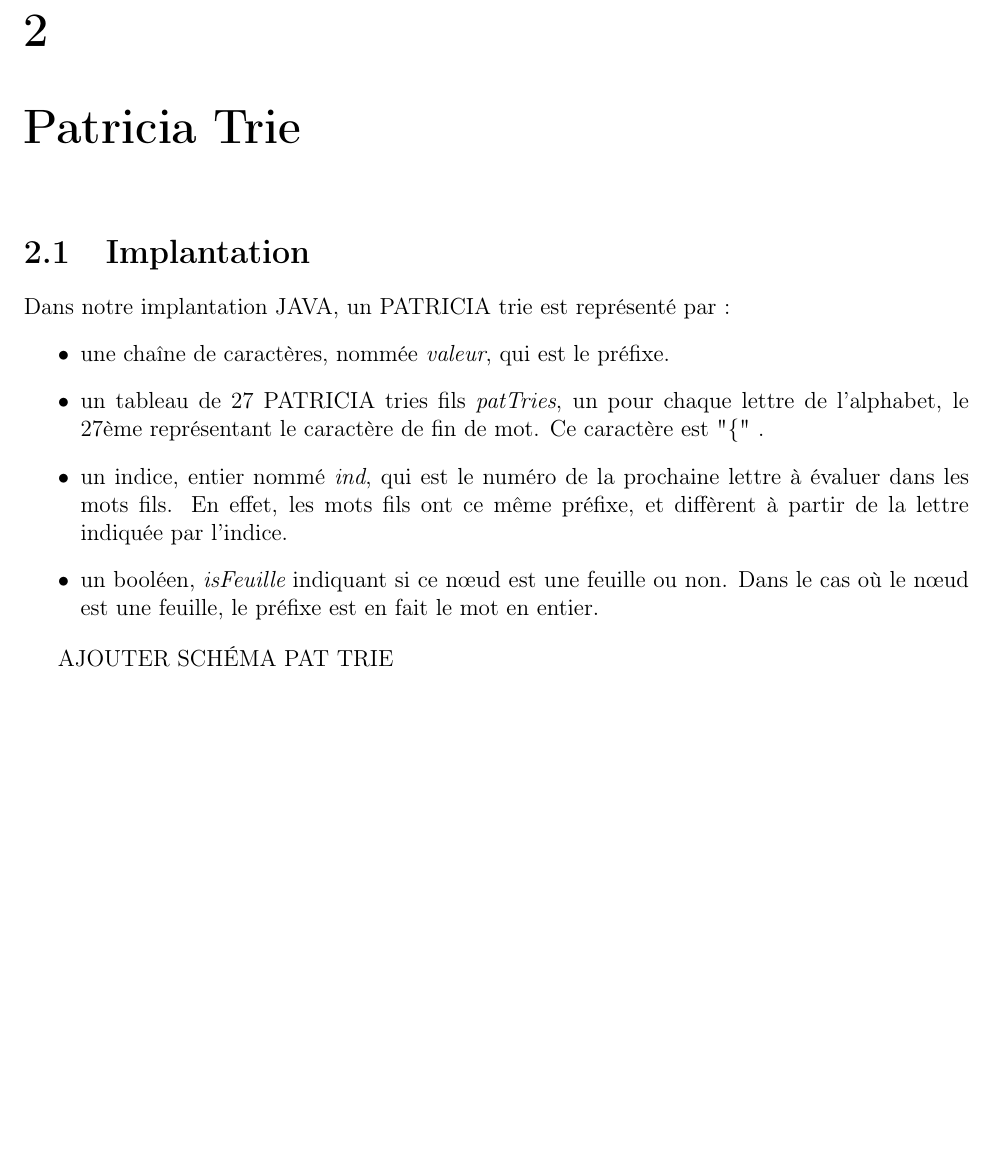
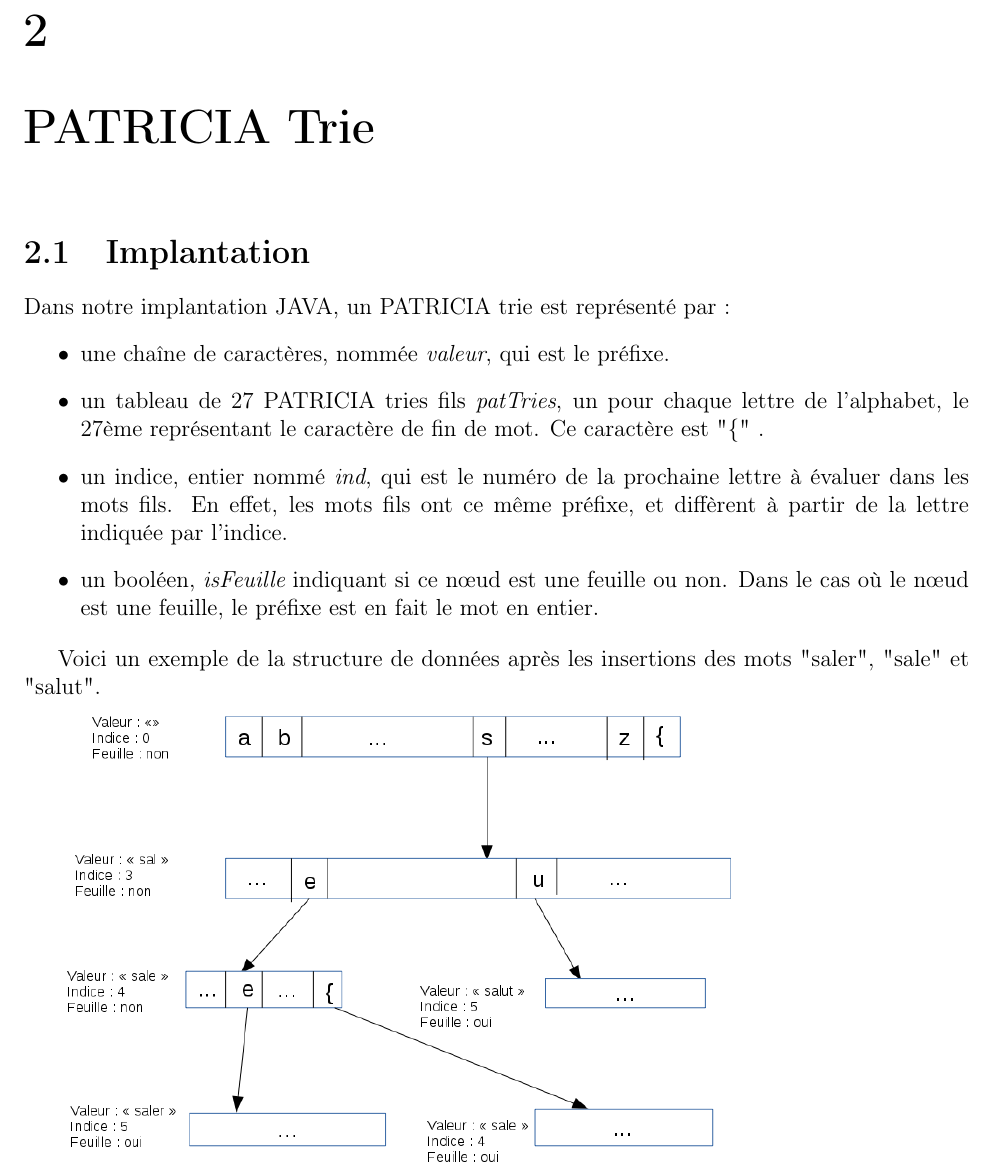
Before and after one commit to Shaolans/Projet_ALGAV_trie, a LaTeX document (rapport/rapport_algav.tex): part of page 9 of 22, cut so that both start at the same text, the shorter picture padded with empty space. Compiled offline with pdfLaTeX.

Commit message:
Rapport fini

```diff
--- a/rapport/rapport_algav.tex
+++ b/rapport/rapport_algav.tex
@@ -197,7 +197,7 @@ La suppression d'un mot est une recherche dans le trie hybride, ce qui correspon
 dans le pire cas. Cependant, il y a aussi 3 appels à la fonction comptageMots de complexité $\Theta$(n).
 On a donc une complexité en $\mathcal{O}$($n^2$).
 
-\chapter{Patricia Trie}
+\chapter{PATRICIA Trie}
 \section{Implantation}
 Dans notre implantation JAVA, un PATRICIA trie est représenté par :
 \begin{itemize}
@@ -207,7 +207,10 @@ Dans notre implantation JAVA, un PATRICIA trie est représenté par :
 \item un booléen, {\itshape isFeuille} indiquant si ce nœud est une feuille ou non. Dans le cas où le nœud est une feuille, le préfixe est en fait le mot en entier.
 \end{itemize}
  \bigbreak
-AJOUTER SCHÉMA PAT TRIE
+
+Voici un exemple de la structure de données après les insertions des mots "saler", "sale" et "salut".
+
+\includegraphics[scale=0.45]{../rapport/Schema PAT trie.png}
 
 
 \section{Description des algorithmes}
```
Also changed, not shown: rapport/Schema PAT trie.png (added), rapport/rapport_algav.pdf, 4 other files.
